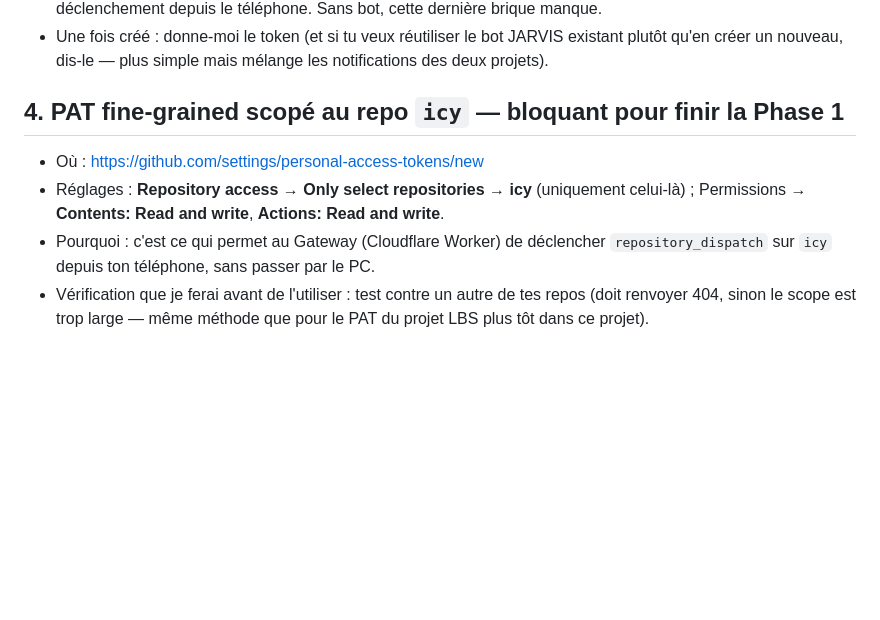
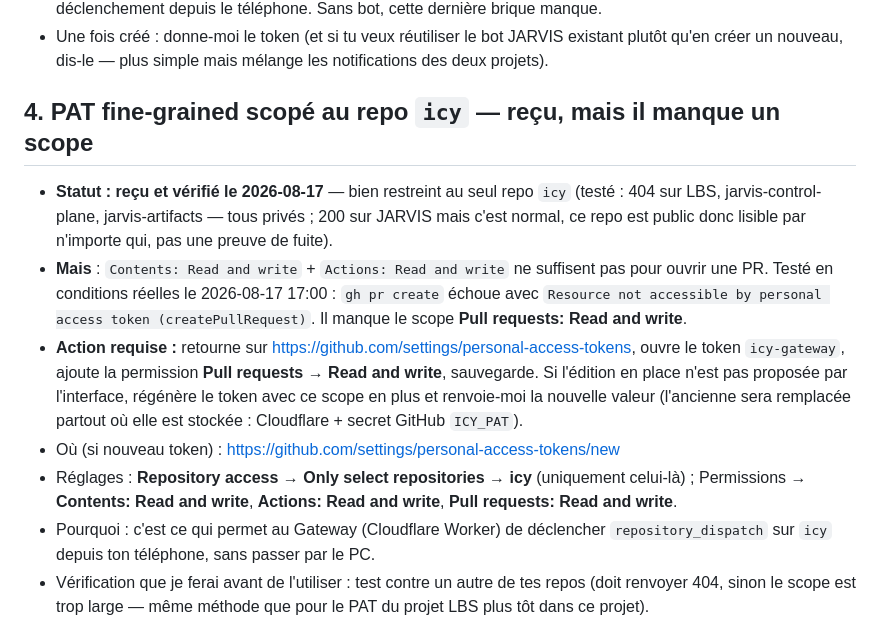
Before and after one commit to nouredine-diallo/icy, a Markdown page: TODO_MANUEL.md, the part around the change. Rendered like a GitHub page; blank space fills up the shorter version.

```diff
--- a/TODO_MANUEL.md
+++ b/TODO_MANUEL.md
@@ -24,10 +24,23 @@ actions. Coche au fur et à mesure ; dis-moi quand c'est fait ou donne-moi direc
 - Une fois créé : donne-moi le token (et si tu veux réutiliser le bot JARVIS existant plutôt qu'en
   créer un nouveau, dis-le — plus simple mais mélange les notifications des deux projets).
 
-## 4. PAT fine-grained scopé au repo `icy` — bloquant pour finir la Phase 1
-- Où : https://github.com/settings/personal-access-tokens/new
+## 4. PAT fine-grained scopé au repo `icy` — reçu, mais il manque un scope
+- **Statut : reçu et vérifié le 2026-08-17** — bien restreint au seul repo `icy` (testé : 404 sur LBS,
+  jarvis-control-plane, jarvis-artifacts — tous privés ; 200 sur JARVIS mais c'est normal, ce repo est
+  public donc lisible par n'importe qui, pas une preuve de fuite).
+- **Mais** : `Contents: Read and write` + `Actions: Read and write` ne suffisent pas pour ouvrir une PR.
+  Testé en conditions réelles le 2026-08-17 17:00 : `gh pr create` échoue avec
+  `Resource not accessible by personal access token (createPullRequest)`. Il manque le scope
+  **Pull requests: Read and write**.
+- **Action requise :** retourne sur https://github.com/settings/personal-access-tokens, ouvre le token
+  `icy-gateway`, ajoute la permission **Pull requests → Read and write**, sauvegarde. Si l'édition en
+  place n'est pas proposée par l'interface, régénère le token avec ce scope en plus et renvoie-moi la
+  nouvelle valeur (l'ancienne sera remplacée partout où elle est stockée : Cloudflare + secret GitHub
+  `ICY_PAT`).
+- Où (si nouveau token) : https://github.com/settings/personal-access-tokens/new
 - Réglages : **Repository access → Only select repositories → icy** (uniquement celui-là) ;
-  Permissions → **Contents: Read and write**, **Actions: Read and write**.
+  Permissions → **Contents: Read and write**, **Actions: Read and write**, **Pull requests: Read and
+  write**.
 - Pourquoi : c'est ce qui permet au Gateway (Cloudflare Worker) de déclencher `repository_dispatch`
   sur `icy` depuis ton téléphone, sans passer par le PC.
 - Vérification que je ferai avant de l'utiliser : test contre un autre de tes repos (doit renvoyer 404,
```
Also changed, not shown: GUIDE_ATELIER_V2.md (added, +142 -0 lines), README.md (+26 -20 lines).
